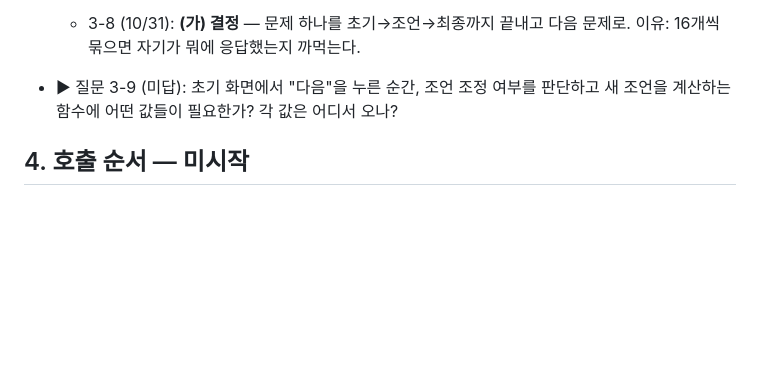
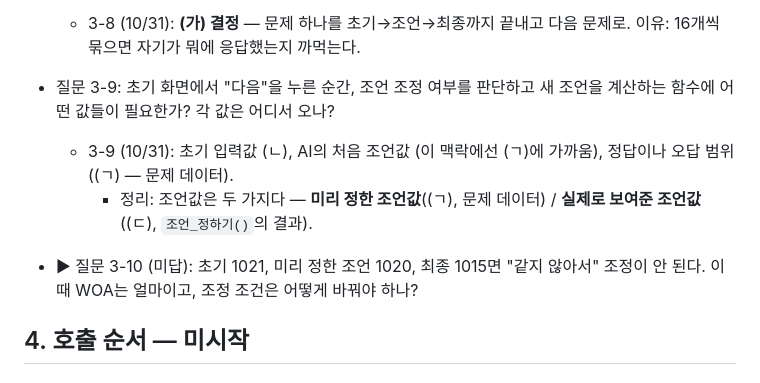
Before and after one commit to thinker4882-ship-it/thinker4882-hci-lab, a Markdown page: loops/02-woa/DESIGN.md, the part around the change. Drawn GitHub-style; blank space fills up the shorter version.

Commit message:
루프 2: 설계 문답 3-9 반영(조언 함수의 입력값), 질문 3-10
Co-Authored-By: Claude Opus 5.5 <noreply@anthropic.com>
Claude-Session: https://claude.ai/code/session_01B3s26y4hs9fLrxSYGCahAn

```diff
--- a/loops/02-woa/DESIGN.md
+++ b/loops/02-woa/DESIGN.md
@@ -154,6 +154,9 @@
 
 - 질문 3-8 (2-7 보류 건): (가) 문항마다 초기→조언→최종을 끝내고 다음 문항 / (나) 초기 16개 → 조언 16개 → 최종 16개, 어느 쪽인가? 이유는?
   - 3-8 (10/31): **(가) 결정** — 문제 하나를 초기→조언→최종까지 끝내고 다음 문제로. 이유: 16개씩 묶으면 자기가 뭐에 응답했는지 까먹는다.
-- ▶ 질문 3-9 (미답): 초기 화면에서 "다음"을 누른 순간, 조언 조정 여부를 판단하고 새 조언을 계산하는 함수에 어떤 값들이 필요한가? 각 값은 어디서 오나?
+- 질문 3-9: 초기 화면에서 "다음"을 누른 순간, 조언 조정 여부를 판단하고 새 조언을 계산하는 함수에 어떤 값들이 필요한가? 각 값은 어디서 오나?
+  - 3-9 (10/31): 초기 입력값 (ㄴ), AI의 처음 조언값 (이 맥락에선 (ㄱ)에 가까움), 정답이나 오답 범위 ((ㄱ) — 문제 데이터).
+    - 정리: 조언값은 두 가지다 — **미리 정한 조언값**((ㄱ), 문제 데이터) / **실제로 보여준 조언값**((ㄷ), `조언_정하기()`의 결과).
+- ▶ 질문 3-10 (미답): 초기 1021, 미리 정한 조언 1020, 최종 1015면 "같지 않아서" 조정이 안 된다. 이때 WOA는 얼마이고, 조정 조건은 어떻게 바꿔야 하나?
 ## 4. 호출 순서 — 미시작
 ## 5. 데이터 흐름 — 미시작
```
